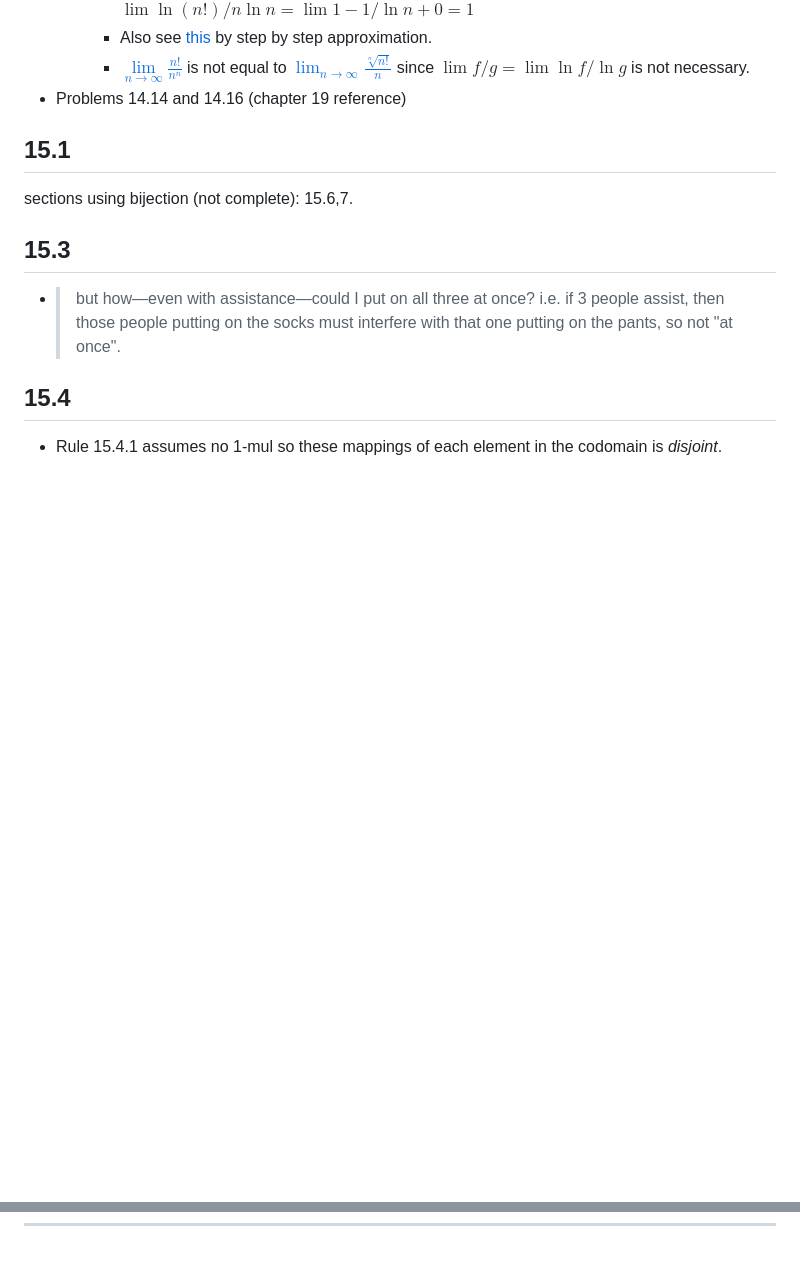
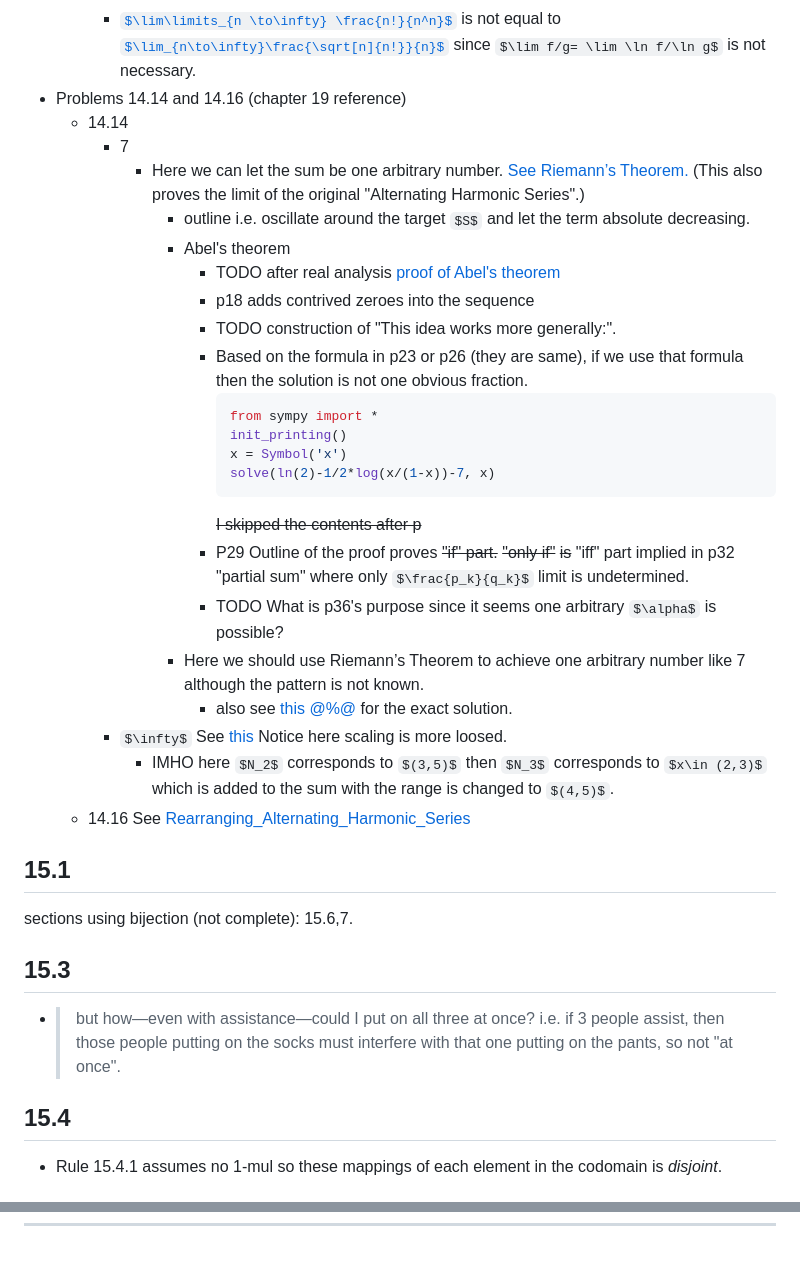
Before and after one commit to sci-42ver/Discrete_Mathematics_and_Algorithm, a Markdown page: Discrete_Mathematics_and_Its_Applications/mcs.md, 2 parts joined by grey strips. Drawn GitHub-style; some formulas as TeX source; blank space fills up the shorter version.

````diff
--- a/Discrete_Mathematics_and_Its_Applications/mcs.md
+++ b/Discrete_Mathematics_and_Its_Applications/mcs.md
@@ -1834,6 +1834,35 @@ the green underlined words lack strict proofs.
     - [$\lim\limits_{n \to\infty} \frac{n!}{n^n}$](https://math.stackexchange.com/a/61741/1059606)
       is not equal to [$\lim_{n\to\infty}\frac{\sqrt[n]{n!}}{n}$](https://math.stackexchange.com/a/201911/1059606) since $\lim f/g= \lim \ln f/\ln g$ is not necessary.
 - Problems 14.14 and 14.16 (chapter 19 reference)
+  - 14.14
+    - 7
+      - Here we can let the sum be one arbitrary number. [See Riemann’s Theorem.][Rearranging_Alternating_Harmonic_Series] (This also proves the limit of the original "Alternating Harmonic Series".)
+        - outline
+          i.e. oscillate around the target $S$ and let the term absolute decreasing.
+        - Abel's theorem
+          - TODO after real analysis [proof of Abel's theorem](https://en.wikipedia.org/wiki/Abel%27s_theorem#Outline_of_proof)
+          - p18 adds contrived zeroes into the sequence
+          - TODO construction of "This idea works more generally:".
+          - Based on the formula in p23 or p26 (they are same), if we use that formula then the solution is not one obvious fraction.
+            ```python
+            from sympy import *
+            init_printing()
+            x = Symbol('x')
+            solve(ln(2)-1/2*log(x/(1-x))-7, x)
+            ```
+            ~~I skipped the contents after p~~
+          - P29 Outline of the proof proves ~~"if" part.~~
+            ~~"only if"~~ ~~is~~ "iff" part implied in p32 "partial sum" where only $\frac{p_k}{q_k}$ limit is undetermined.
+          - TODO What is p36's purpose since it seems one arbitrary $\alpha$ is possible?
+        - Here we should use Riemann’s Theorem to achieve one arbitrary number like 7 although the pattern is not known.
+          - also see [this @%@](https://math.stackexchange.com/a/2721579/1059606) for the exact solution.
+    - $\infty$
+      See [this](https://math.stackexchange.com/a/2969950/1059606)
+      Notice here scaling is more loosed.
+      - IMHO here $N_2$ corresponds to $(3,5)$
+        then $N_3$ corresponds to $x\in (2,3)$ which is added to the sum with the range is changed to $(4,5)$.
+  - 14.16
+    See [Rearranging_Alternating_Harmonic_Series]
 ## 15.1
 sections using bijection (not complete): 15.6,7.
 ## 15.3
@@ -2221,6 +2295,7 @@ seemingly nothing.
 [Identity_Unique]:https://math.stackexchange.com/a/622845/1059606
 [coprime_iff_invertible]:https://math.stackexchange.com/a/2326680/1059606
 [walk_implies_path]:https://math.stackexchange.com/a/699805/1059606
+[rearrangement_absolutely_convergent_series]:https://math.stackexchange.com/q/3734769/1059606
 
 <!-- stack overflow -->
 [longest_simple_path_NP_hard]:https://stackoverflow.com/a/53399638/21294350
@@ -2301,6 +2376,7 @@ seemingly nothing.
 [2020_lec_02]:https://lara.epfl.ch/w/_media/fv20/lec03-main2.pdf
 [DAG_to_topological_ordering_proof]:http://www.cs.emory.edu/~cheung/Courses/253/Syllabus/Graph/DAG.html
 [3_SAT_to_3_Coloring]:https://cgi.csc.liv.ac.uk/~igor/COMP309/3CP.pdf
+[Rearranging_Alternating_Harmonic_Series]:https://math.iupui.edu/~ccowen/ButlerAHslides.pdf
 
 <!-- csapp -->
 [csapp_doc]:https://github.com/czg-sci-42ver/csapp3e/blob/master/asm/README.md
````
Also changed, not shown: other parts of Discrete_Mathematics_and_Its_Applications/mcs.md (+46 -1 lines).
